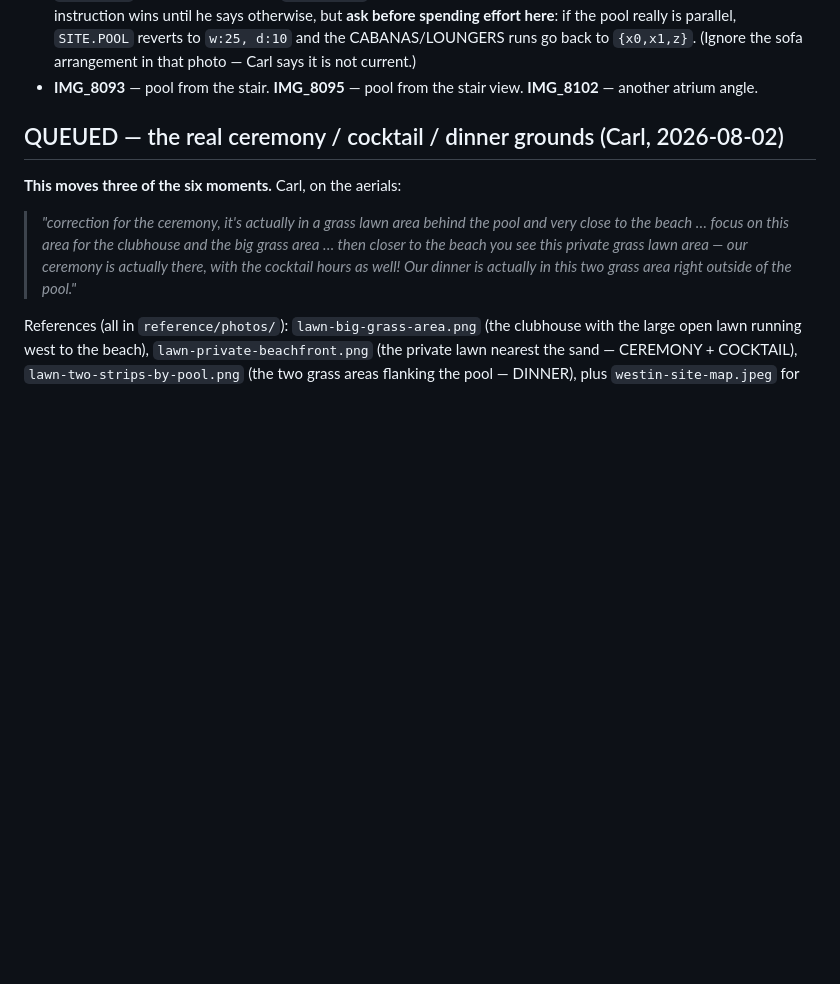
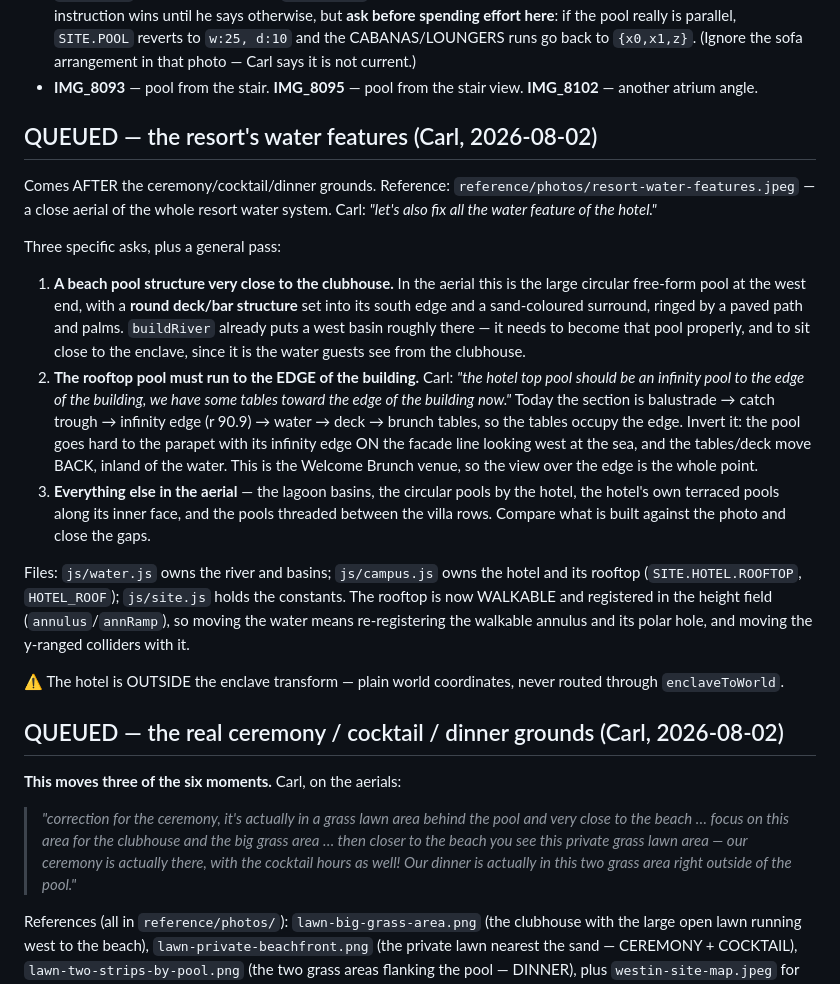
Before and after one commit to carlfung1003/wedding-venue-3d, a Markdown page: CLAUDE.md, the part around the change. Rendered like a GitHub page; blank space fills up the shorter version.

Commit message:
KAN-166: queue the resort water-feature pass (beach pool, rooftop infinity to the edge)
Co-Authored-By: Claude Fable 5 <noreply@anthropic.com>
Claude-Session: https://claude.ai/code/session_0114MUZ2JfkWcnAeCRrr1NzK

```diff
--- a/CLAUDE.md
+++ b/CLAUDE.md
@@ -180,6 +180,43 @@ were building to:
   (Ignore the sofa arrangement in that photo — Carl says it is not current.)
 - **IMG_8093** — pool from the stair. **IMG_8095** — pool from the stair view.
   **IMG_8102** — another atrium angle.
+
+## QUEUED — the resort's water features (Carl, 2026-08-02)
+
+Comes AFTER the ceremony/cocktail/dinner grounds. Reference:
+`reference/photos/resort-water-features.jpeg` — a close aerial of the whole
+resort water system. Carl: *"let's also fix all the water feature of the
+hotel."*
+
+Three specific asks, plus a general pass:
+
+1. **A beach pool structure very close to the clubhouse.** In the aerial this
+   is the large circular free-form pool at the west end, with a **round
+   deck/bar structure** set into its south edge and a sand-coloured surround,
+   ringed by a paved path and palms. `buildRiver` already puts a west basin
+   roughly there — it needs to become that pool properly, and to sit close to
+   the enclave, since it is the water guests see from the clubhouse.
+2. **The rooftop pool must run to the EDGE of the building.** Carl: *"the hotel
+   top pool should be an infinity pool to the edge of the building, we have
+   some tables toward the edge of the building now."* Today the section is
+   balustrade → catch trough → infinity edge (r 90.9) → water → deck →
+   brunch tables, so the tables occupy the edge. Invert it: the pool goes hard
+   to the parapet with its infinity edge ON the facade line looking west at
+   the sea, and the tables/deck move BACK, inland of the water. This is the
+   Welcome Brunch venue, so the view over the edge is the whole point.
+3. **Everything else in the aerial** — the lagoon basins, the circular pools by
+   the hotel, the hotel's own terraced pools along its inner face, and the
+   pools threaded between the villa rows. Compare what is built against the
+   photo and close the gaps.
+
+Files: `js/water.js` owns the river and basins; `js/campus.js` owns the hotel
+and its rooftop (`SITE.HOTEL.ROOFTOP`, `HOTEL_ROOF`); `js/site.js` holds the
+constants. The rooftop is now WALKABLE and registered in the height field
+(`annulus`/`annRamp`), so moving the water means re-registering the walkable
+annulus and its polar hole, and moving the y-ranged colliders with it.
+
+⚠️ The hotel is OUTSIDE the enclave transform — plain world coordinates, never
+routed through `enclaveToWorld`.
 
 ## QUEUED — the real ceremony / cocktail / dinner grounds (Carl, 2026-08-02)
 
```
